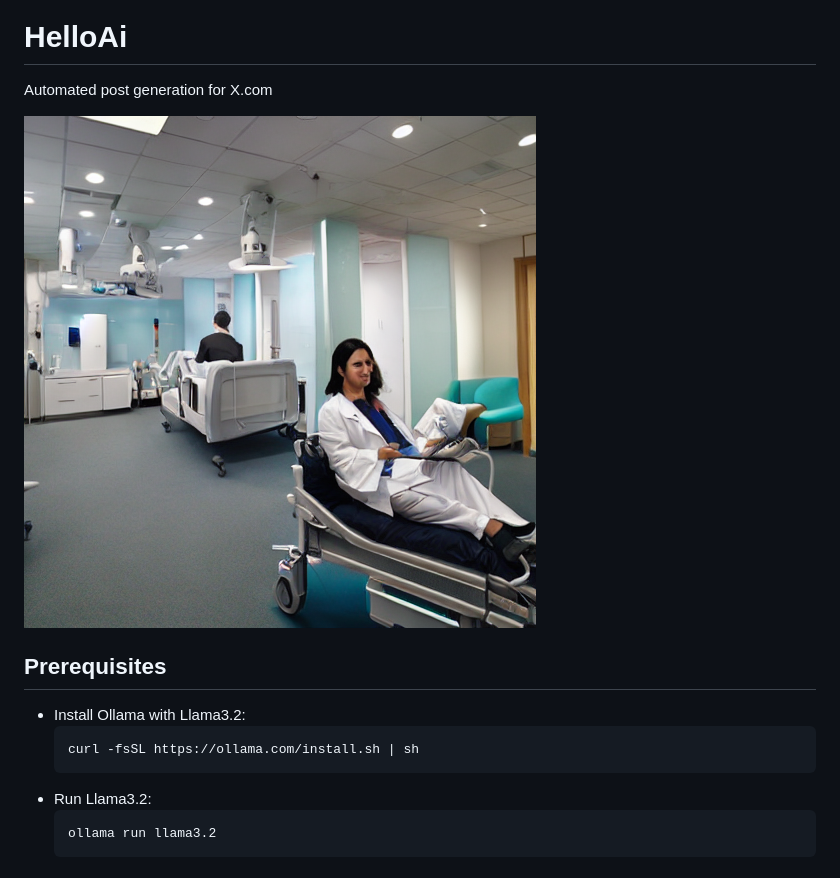
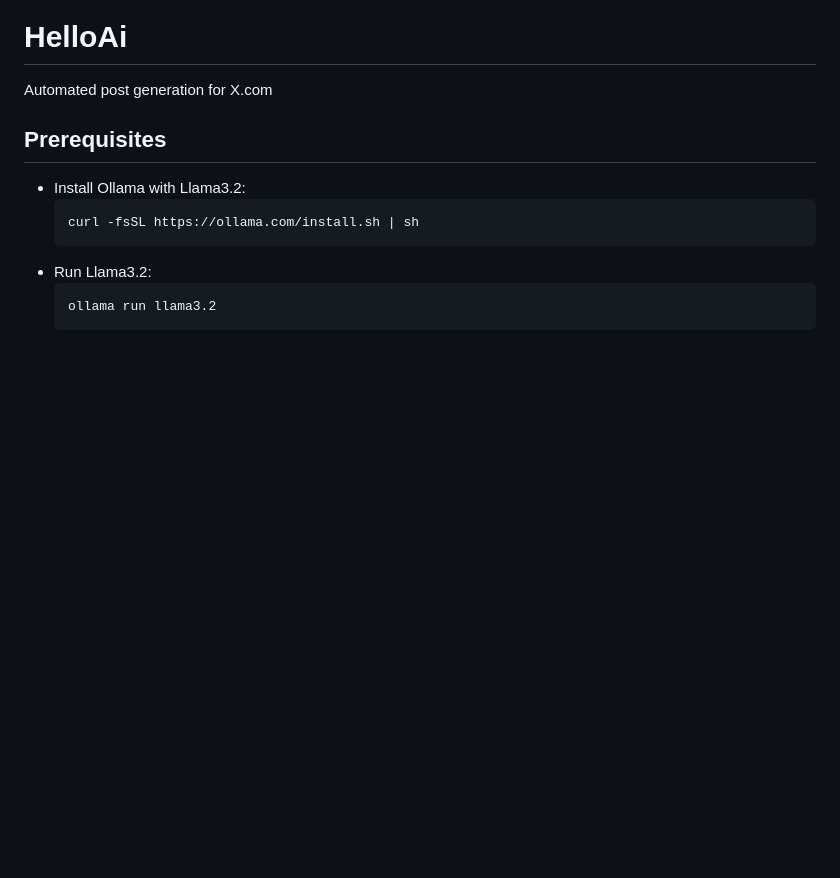
Before and after one commit to do360now/helloai, a Markdown page: README.md, the part around the change. Drawn GitHub-style; blank space fills up the shorter version.

```diff
--- a/README.md
+++ b/README.md
@@ -2,7 +2,7 @@
 
 Automated post generation for X.com
 
-![Screenshot of the app](images/ai_gen_image.png)
+
 
 ## Prerequisites
 
```
